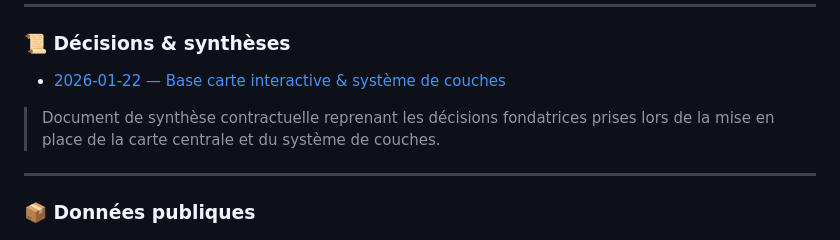
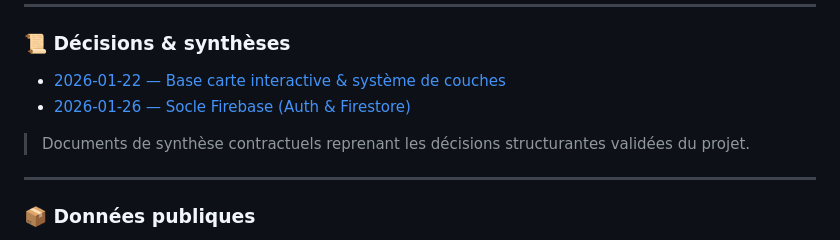
Before and after one commit to postelnicolas27-cyber/piscislab-data, a Markdown page: docs/README.md, the part around the change. GitHub-like rendering.

Commit message:
docs(readme): reference firebase auth & firestore decision

```diff
--- a/docs/README.md
+++ b/docs/README.md
@@ -60,8 +60,10 @@ doit être formalisée ici avant toute implémentation.
 
 ### 📜 Décisions & synthèses
 - [2026-01-22 — Base carte interactive & système de couches](./DECISIONS/2026-01-22_BASE_CARTE_ET_SYSTEME_DE_COUCHES.md)
+- [2026-01-26 — Socle Firebase (Auth & Firestore)](./DECISIONS/2026-01-26_SOCLE_FIREBASE_AUTH_FIRESTORE.md)
 
-> Document de synthèse contractuelle reprenant les décisions fondatrices prises lors de la mise en place de la carte centrale et du système de couches.
+> Documents de synthèse contractuels reprenant les décisions structurantes validées du projet.
+
 
 ---
 
```
